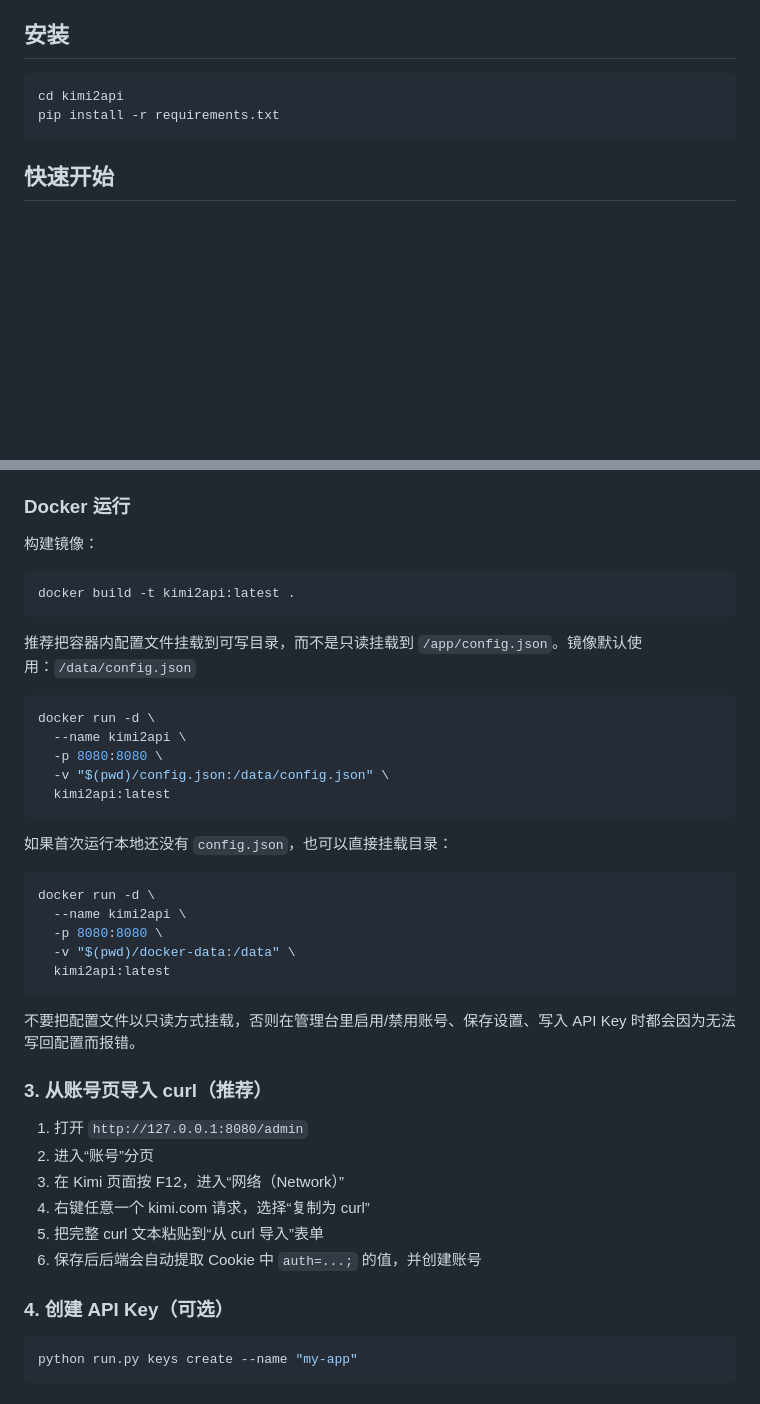
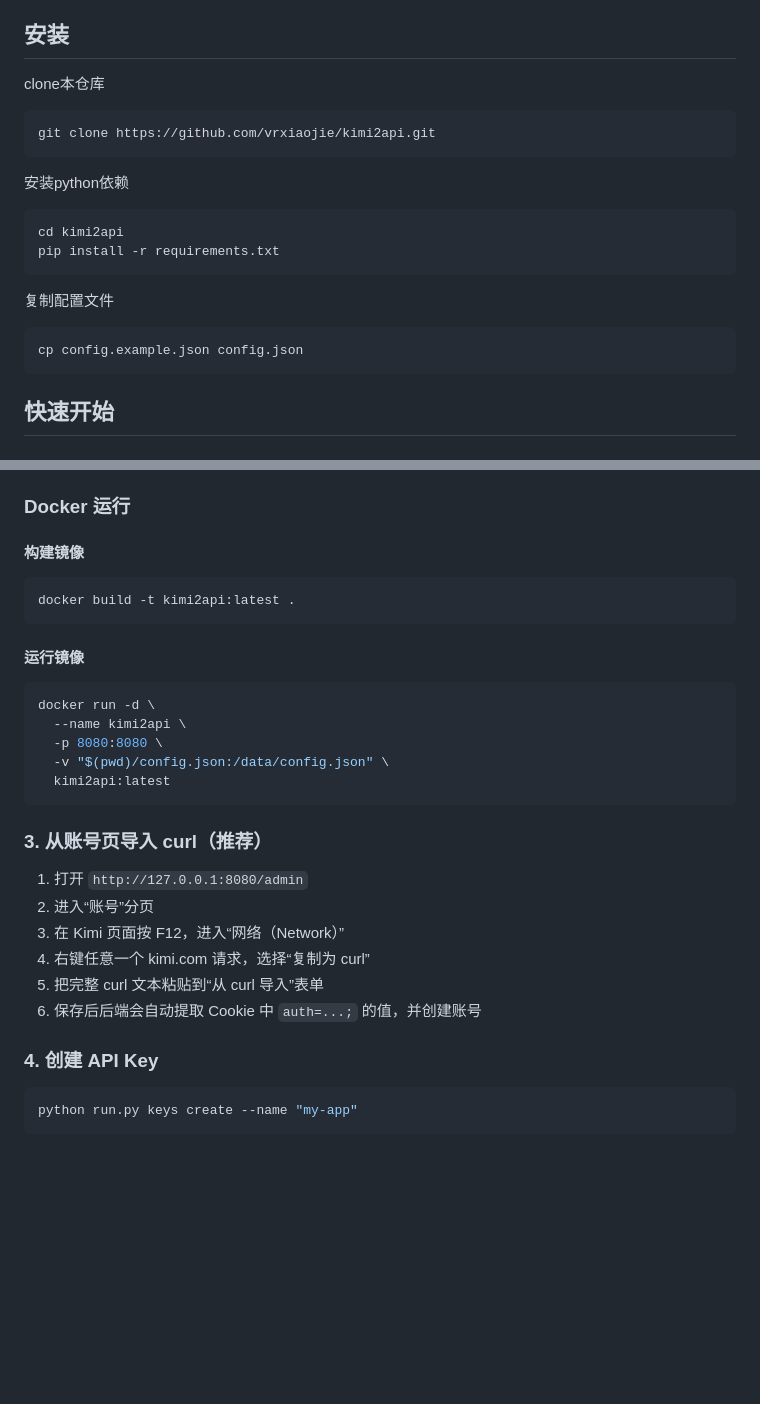
Before and after one commit to vrxiaojie/kimi2api, a Markdown page: README.md, 2 parts joined by grey strips. GitHub-like rendering; blank space fills up the shorter version.

Commit message:
docs: 更新 README 安装说明，补充 clone 步骤和 Docker 运行指引

````diff
--- a/README.md
+++ b/README.md
@@ -17,10 +17,21 @@ Kimi 网页版 Chat 转 OpenAI 兼容 API 的命令行代理工具。
 - **curl 导入账号**：粘贴浏览器开发者工具复制的 curl 文本，自动提取 `auth` token 保存为账号
 
 ## 安装
+clone本仓库
 
+```bash
+git clone https://github.com/vrxiaojie/kimi2api.git
+```
+
+安装python依赖
 ```bash
 cd kimi2api
 pip install -r requirements.txt
+```
+
+复制配置文件
+```bash
+cp config.example.json config.json
 ```
 
 ## 快速开始
@@ -53,14 +64,13 @@ python run.py config set-token "你的Kimi_Token"
 
 ### Docker 运行
 
-构建镜像：
+#### 构建镜像
 
 ```bash
 docker build -t kimi2api:latest .
 ```
 
-推荐把容器内配置文件挂载到可写目录，而不是只读挂载到 `/app/config.json`。镜像默认使用：`/data/config.json`
-
+#### 运行镜像
 ```bash
 docker run -d \
   --name kimi2api \
@@ -68,18 +78,6 @@ docker run -d \
   -v "$(pwd)/config.json:/data/config.json" \
   kimi2api:latest
 ```
-
-如果首次运行本地还没有 `config.json`，也可以直接挂载目录：
-
-```bash
-docker run -d \
-  --name kimi2api \
-  -p 8080:8080 \
-  -v "$(pwd)/docker-data:/data" \
-  kimi2api:latest
-```
-
-不要把配置文件以只读方式挂载，否则在管理台里启用/禁用账号、保存设置、写入 API Key 时都会因为无法写回配置而报错。
 
 ### 3. 从账号页导入 curl（推荐）
 
@@ -90,7 +88,7 @@ docker run -d \
 5. 把完整 curl 文本粘贴到“从 curl 导入”表单
 6. 保存后后端会自动提取 Cookie 中 `auth=...;` 的值，并创建账号
 
-### 4. 创建 API Key（可选）
+### 4. 创建 API Key
 
 ```bash
 python run.py keys create --name "my-app"
````
